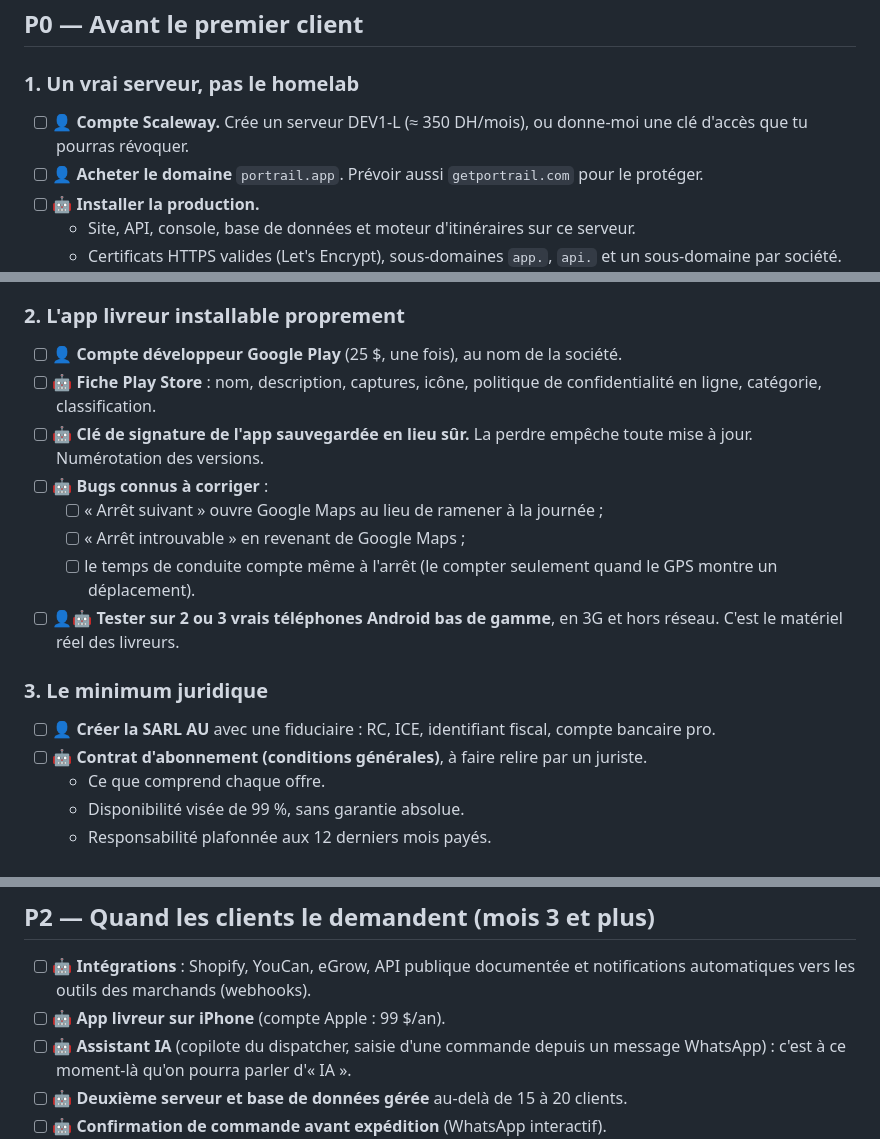
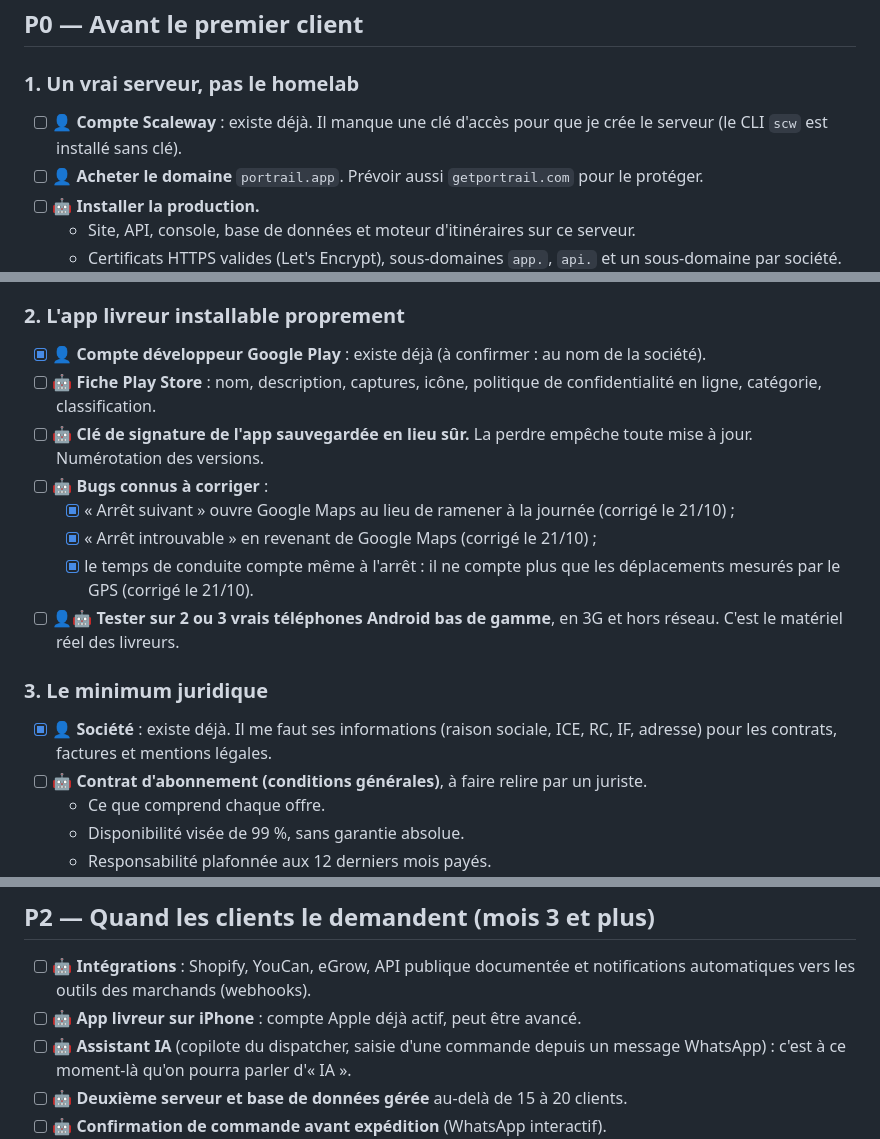
Before and after one commit to anissrelicum/transpo2, a Markdown page: docs/TODO-LANCEMENT.md, 3 parts joined by grey strips. Rendered like a GitHub page.

Commit message:
docs(todo): comptes existants, bugs app livreur corrigés
Co-Authored-By: Claude Opus 5.5 (1M context) <noreply@anthropic.com>

```diff
--- a/docs/TODO-LANCEMENT.md
+++ b/docs/TODO-LANCEMENT.md
@@ -13,7 +13,7 @@
 
 ### 1. Un vrai serveur, pas le homelab
 
-- [ ] 👤 **Compte Scaleway.** Crée un serveur DEV1-L (≈ 350 DH/mois), ou donne-moi une clé d'accès que tu pourras révoquer.
+- [ ] 👤 **Compte Scaleway** : existe déjà. Il manque une clé d'accès pour que je crée le serveur (le CLI `scw` est installé sans clé).
 - [ ] 👤 **Acheter le domaine** `portrail.app`. Prévoir aussi `getportrail.com` pour le protéger.
 - [ ] 🤖 **Installer la production.**
   - Site, API, console, base de données et moteur d'itinéraires sur ce serveur.
@@ -35,18 +35,18 @@
 
 ### 2. L'app livreur installable proprement
 
-- [ ] 👤 **Compte développeur Google Play** (25 $, une fois), au nom de la société.
+- [x] 👤 **Compte développeur Google Play** : existe déjà (à confirmer : au nom de la société).
 - [ ] 🤖 **Fiche Play Store** : nom, description, captures, icône, politique de confidentialité en ligne, catégorie, classification.
 - [ ] 🤖 **Clé de signature de l'app sauvegardée en lieu sûr.** La perdre empêche toute mise à jour. Numérotation des versions.
 - [ ] 🤖 **Bugs connus à corriger** :
-  - [ ] « Arrêt suivant » ouvre Google Maps au lieu de ramener à la journée ;
-  - [ ] « Arrêt introuvable » en revenant de Google Maps ;
-  - [ ] le temps de conduite compte même à l'arrêt (le compter seulement quand le GPS montre un déplacement).
+  - [x] « Arrêt suivant » ouvre Google Maps au lieu de ramener à la journée (corrigé le 21/10) ;
+  - [x] « Arrêt introuvable » en revenant de Google Maps (corrigé le 21/10) ;
+  - [x] le temps de conduite compte même à l'arrêt : il ne compte plus que les déplacements mesurés par le GPS (corrigé le 21/10).
 - [ ] 👤🤖 **Tester sur 2 ou 3 vrais téléphones Android bas de gamme**, en 3G et hors réseau. C'est le matériel réel des livreurs.
 
 ### 3. Le minimum juridique
 
-- [ ] 👤 **Créer la SARL AU** avec une fiduciaire : RC, ICE, identifiant fiscal, compte bancaire pro.
+- [x] 👤 **Société** : existe déjà. Il me faut ses informations (raison sociale, ICE, RC, IF, adresse) pour les contrats, factures et mentions légales.
 - [ ] 🤖 **Contrat d'abonnement (conditions générales)**, à faire relire par un juriste.
   - Ce que comprend chaque offre.
   - Disponibilité visée de 99 %, sans garantie absolue.
@@ -90,7 +90,7 @@
 ## P2 — Quand les clients le demandent (mois 3 et plus)
 
 - [ ] 🤖 **Intégrations** : Shopify, YouCan, eGrow, API publique documentée et notifications automatiques vers les outils des marchands (webhooks).
-- [ ] 🤖 **App livreur sur iPhone** (compte Apple : 99 $/an).
+- [ ] 🤖 **App livreur sur iPhone** : compte Apple déjà actif, peut être avancé.
 - [ ] 🤖 **Assistant IA** (copilote du dispatcher, saisie d'une commande depuis un message WhatsApp) : c'est à ce moment-là qu'on pourra parler d'« IA ».
 - [ ] 🤖 **Deuxième serveur et base de données gérée** au-delà de 15 à 20 clients.
 - [ ] 🤖 **Confirmation de commande avant expédition** (WhatsApp interactif).
```
